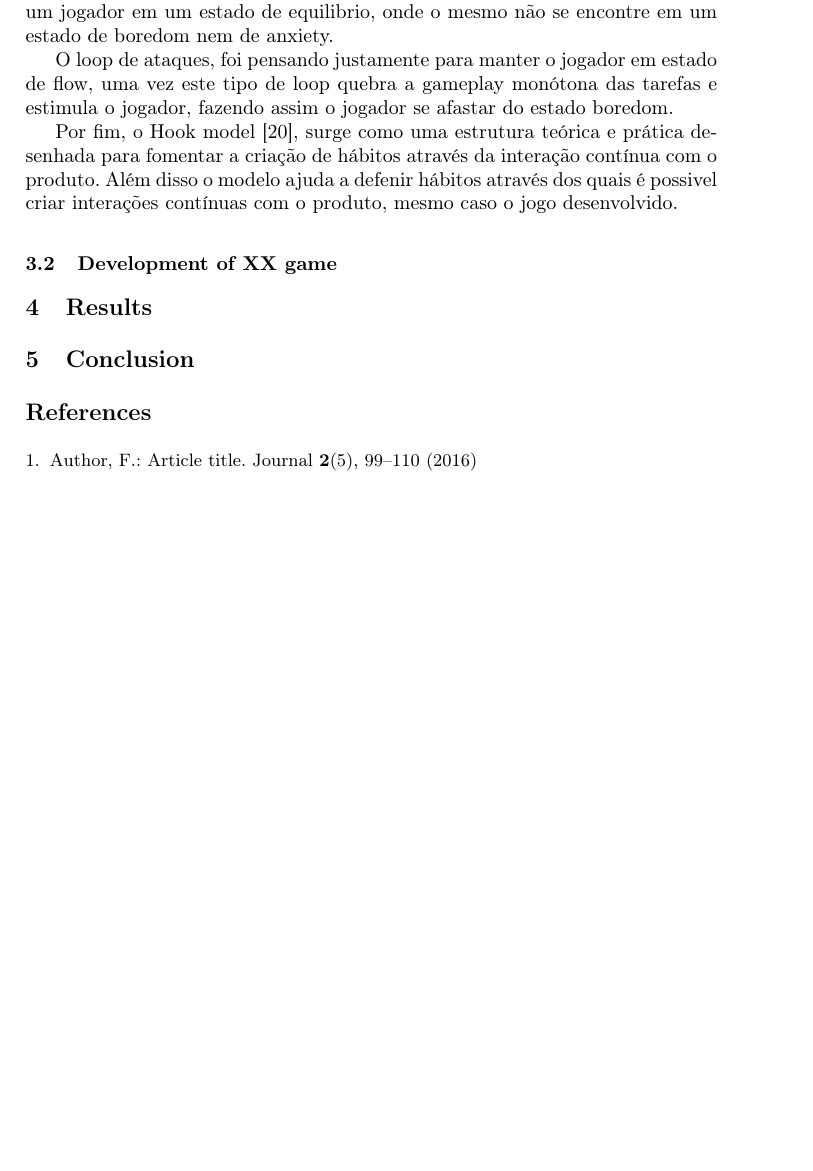
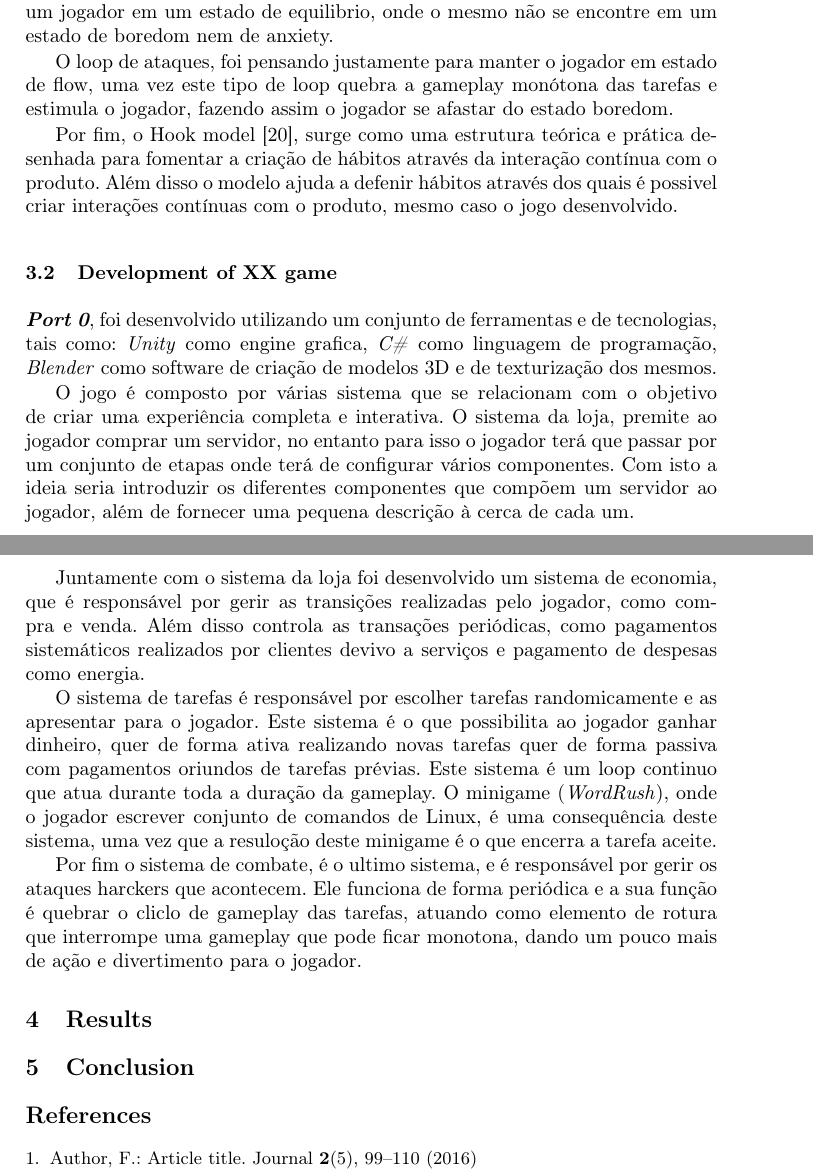
Before and after one commit to RiseGhost/Port0-Paper, a LaTeX paper (samplepaper.tex): part of page 5 of 6 before the commit and two parts of pages 5 and 6 of 7 after it, the two joined at a grey line, cut so that both start at the same text, the shorter picture padded with empty space. Compiled offline with pdfLaTeX.

Commit message:
Starting draf subsection 3.2

```diff
--- a/samplepaper.tex
+++ b/samplepaper.tex
@@ -179,6 +179,16 @@ Por fim, o Hook model \cite{modelo-hook}, surge como uma estrutura teórica e pr
 \subsection{Development of XX game}
 \label{Development of XX game}
 
+\textit{\textbf{Port 0}}, foi desenvolvido utilizando um conjunto de ferramentas e de tecnologias, tais como: \textit{Unity} como engine grafica, \textit{C\#} como linguagem de programação, \textit{Blender} como software de criação de modelos 3D e de texturização dos mesmos.
+
+O jogo é composto por várias sistema que se relacionam com o objetivo de criar uma experiência completa e interativa. O sistema da loja, premite ao jogador comprar um servidor, no entanto para isso o jogador terá que passar por um conjunto de etapas onde terá de configurar vários componentes. Com isto a ideia seria introduzir os diferentes componentes que compõem um servidor ao jogador, além de fornecer uma pequena descrição à cerca de cada um.
+
+Juntamente com o sistema da loja foi desenvolvido um sistema de economia, que é responsável por gerir as transições realizadas pelo jogador, como compra e venda. Além disso controla as transações periódicas, como pagamentos sistemáticos realizados por clientes devivo a serviços e pagamento de despesas como energia.
+
+O sistema de tarefas é responsável por escolher tarefas randomicamente e as apresentar para o jogador. Este sistema é o que possibilita ao jogador ganhar dinheiro, quer de forma ativa realizando novas tarefas quer de forma passiva com pagamentos oriundos de tarefas prévias. Este sistema é um loop continuo que atua durante toda a duração da gameplay. O minigame (\textit{WordRush}), onde o jogador escrever conjunto de comandos de Linux, é uma consequência deste sistema, uma vez que a resuloção deste minigame é o que encerra a tarefa aceite.
+
+Por fim o sistema de combate, é o ultimo sistema, e é responsável por gerir os ataques harckers que acontecem. Ele funciona de forma periódica e a sua função é quebrar o cliclo de gameplay das tarefas, atuando como elemento de rotura que interrompe uma gameplay que pode ficar monotona, dando um pouco mais de ação e divertimento para o jogador.
+
 %
 \section{Results}
 
```
Also changed, not shown: samplepaper.pdf, 4 other files.
